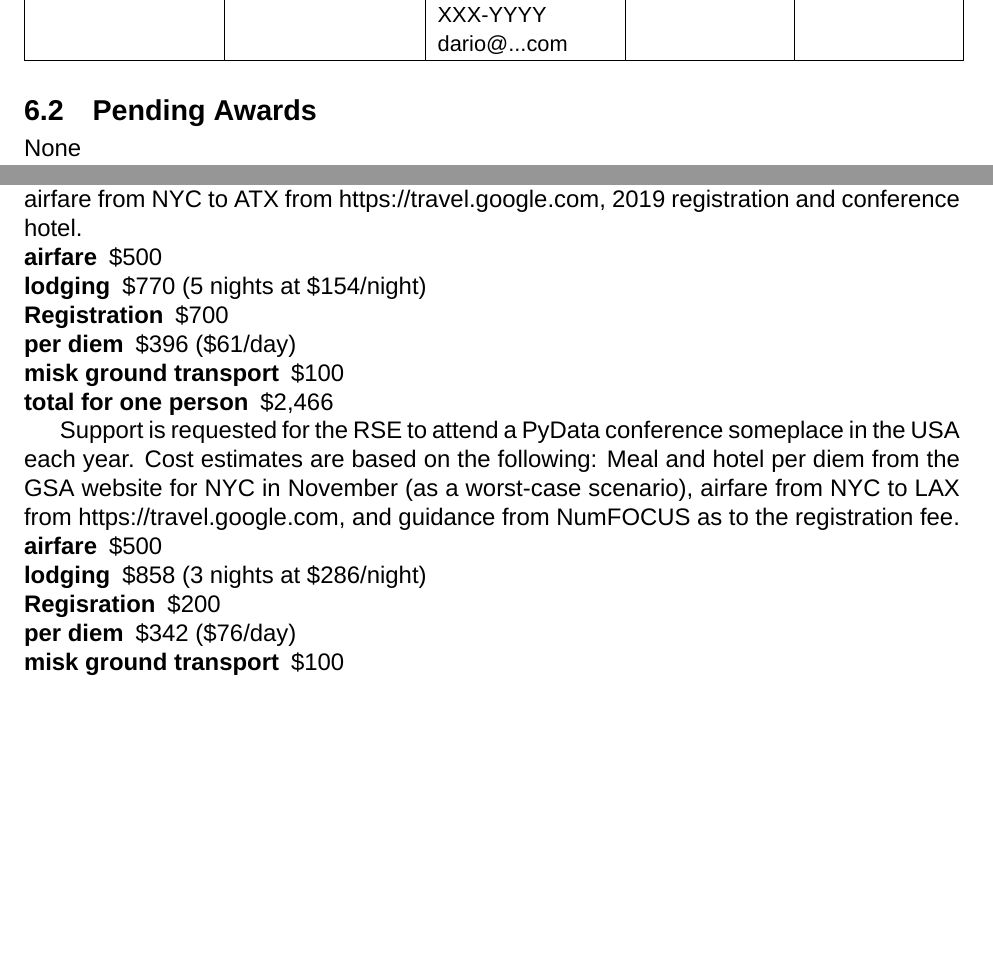
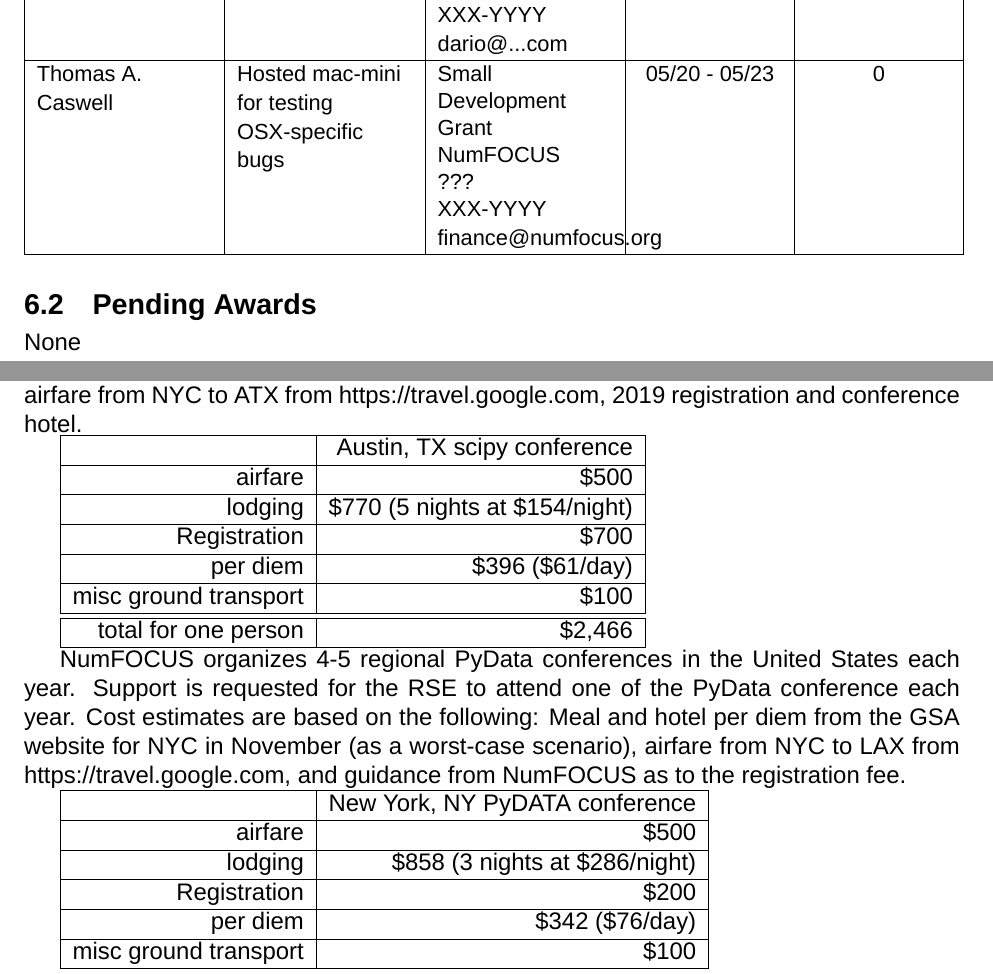
Before and after one commit to matplotlib/2020-NASA-ROSES-E7, a LaTeX document (proposal/matplotlib_cartopy.tex): two parts of pages 24 and 25 of 28, joined at a grey line, cut so that both start at the same text, the shorter picture padded with empty space. Compiled offline with XeLaTeX; a missing font is replaced by an installed copy or a similar font.

Commit message:
Make travel estimates into tables

```diff
--- a/proposal/matplotlib_cartopy.tex
+++ b/proposal/matplotlib_cartopy.tex
@@ -1384,7 +1384,12 @@
      {\small\raggedright Essential Open Source Software for Science (Cycle 3)\\ Chan Zuckerberg Initiative \\ Dario Taraborelli \\ XXX-YYYY \\ dario@...com}  &
      {\small 01/21 - 01/22} &
      {\small 3.6}\\
-   \hline
+     \hline
+     {\small Thomas A.\ Caswell} &
+     {\small Hosted mac-mini for testing OSX-specific bugs} &
+     {\small\raggedright Small Development Grant\\ NumFOCUS \\ ??? \\ XXX-YYYY \\ finance@numfocus.org}  &
+     {\small 05/20 - 05/23} &
+     {\small 0}\\\hline
 \end{tabular}
 \subsection{Pending Awards}
 None
@@ -1413,32 +1418,37 @@
 per diem from the GSA website, airfare from NYC to ATX from
 \url{https://travel.google.com}, 2019 registration and conference hotel.
 
-\begin{description}
-\item[airfare] \$500
-\item [lodging] \$770 (5 nights at \$154/night)
-\item [Registration] \$700
-\item [per diem] \$396 (\$61/day)
-\item [misk ground transport] \$100
-\item [total for one person] \$2,466
-\end{description}
-
-Support is requested for the RSE to attend a PyData conference
-someplace in the USA each year.  Cost estimates are based on the
+\begin{tabular}{|r|r|}
+  \hline
+  & Austin, TX scipy conference\\\hline
+  airfare & \$500 \\\hline
+  lodging & \$770 (5 nights at \$154/night) \\\hline
+  Registration & \$700 \\\hline
+  per diem & \$396 (\$61/day) \\\hline
+  misc ground transport & \$100 \\\hline\hline
+  total for one person & \$2,466    \\\hline
+\end{tabular}
+
+
+NumFOCUS organizes 4-5 regional PyData conferences in the United
+States each year.  Support is requested for the RSE to attend one of
+the PyData conference each year.  Cost estimates are based on the
 following: Meal and hotel per diem from the GSA website for NYC in
 November (as a worst-case scenario), airfare from NYC to LAX from
 \url{https://travel.google.com}, and guidance from NumFOCUS as to the
 registration fee.
 
 
-\begin{description}
-\item [airfare] \$500
-\item [lodging] \$858 (3 nights at \$286/night)
-\item [Regisration] \$200
-\item [per diem] \$342 (\$76/day)
-\item [misk ground transport] \$100
-\item [total for one person] \$1,800
-\end{description}
-
+\begin{tabular}{|r|r|}
+  \hline
+  & New York, NY  PyDATA conference\\\hline
+  airfare & \$500     \\\hline
+  lodging & \$858 (3 nights at \$286/night)     \\\hline
+  Registration & \$200     \\\hline
+  per diem & \$342 (\$76/day)     \\\hline
+  misc ground transport & \$100     \\\hline\hline
+  total for one person & \$1,800     \\\hline
+\end{tabular}
 
 Total requested for travel: \$12,798
 
```
